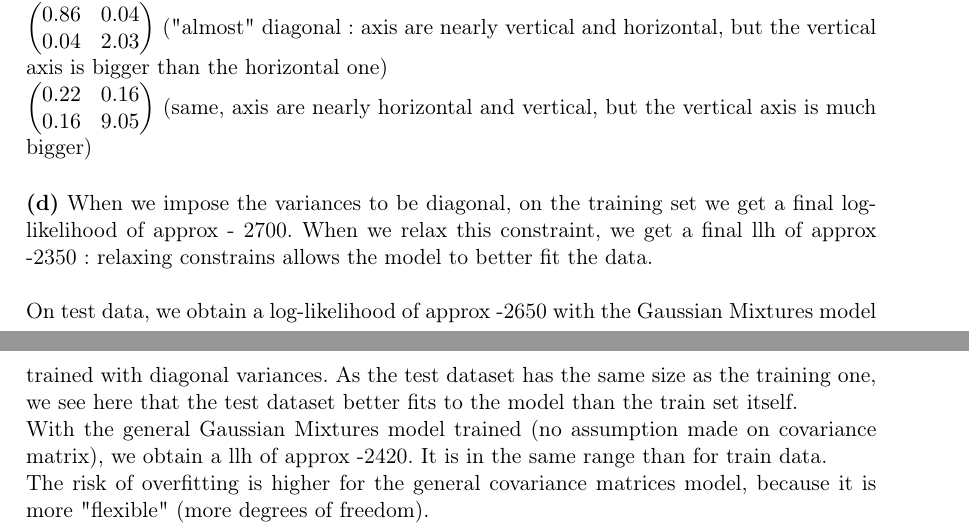
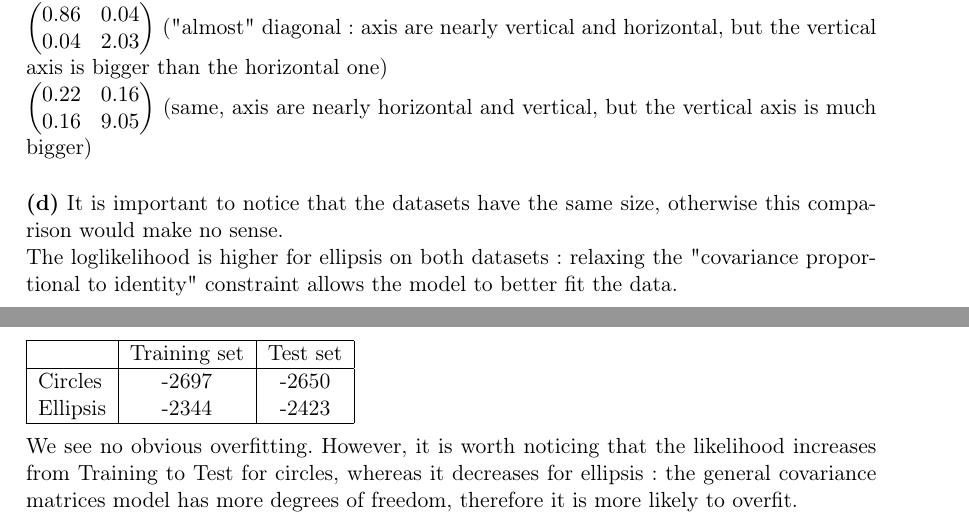
Before and after one commit to Nick-Ol/Probabilistic-Graphical-Models, a LaTeX document (TP2/Report PGM TP2.tex): two parts of pages 7 and 8 of 8, joined at a grey line, cut so that both start at the same text. Compiled offline with pdfLaTeX; the source files are stored in an older character set and shown here as Unicode.

Commit message:
3)d) explicit llh in array
Last commit before la fin

```diff
--- a/TP2/Report PGM TP2.tex
+++ b/TP2/Report PGM TP2.tex
@@ -289,10 +292,17 @@ $\begin{pmatrix}
 %
 \\[5mm]
 \textbf{(d)}
-When we impose the variances to be diagonal, on the training set we get a final log-likelihood of approx - 2700. When we relax this constraint, we get a final llh  of approx -2350 : relaxing constrains allows the model to better fit the data.
+It is important to notice that the datasets have the same size, otherwise this comparison would make no sense.
+\\The loglikelihood is higher for ellipsis on both datasets : relaxing the "covariance proportional to identity" constraint allows the model to better fit the data.
 \\
+\begin{tabular}{|l|c|c|}
+  \hline
+  & Training set& Test set \\
+  \hline
+  Circles & -2697 & -2650 \\
+  Ellipsis & -2344 & -2423 \\
+  \hline
+\end{tabular}
 \\
-On test data, we obtain a log-likelihood of approx -2650 with the Gaussian Mixtures model trained with diagonal variances. As the test dataset has the same size as the training one, we see here that the test dataset better fits to the model than the train set itself.
-\\With the general Gaussian Mixtures model trained (no assumption made on covariance matrix), we obtain a llh of approx -2420. It is in the same range than for train data.
-\\The risk of overfitting is higher for the general covariance matrices model, because it is more "flexible" (more degrees of freedom).
+\\We see  no obvious overfitting. However, it is worth noticing that the likelihood increases from Training to Test for circles, whereas it decreases for ellipsis : the general covariance matrices model has more degrees of freedom, therefore it is more likely to overfit.
 \end{document}
```
Also changed, not shown: TP2/Report PGM TP2.tex (9 more changed lines).
